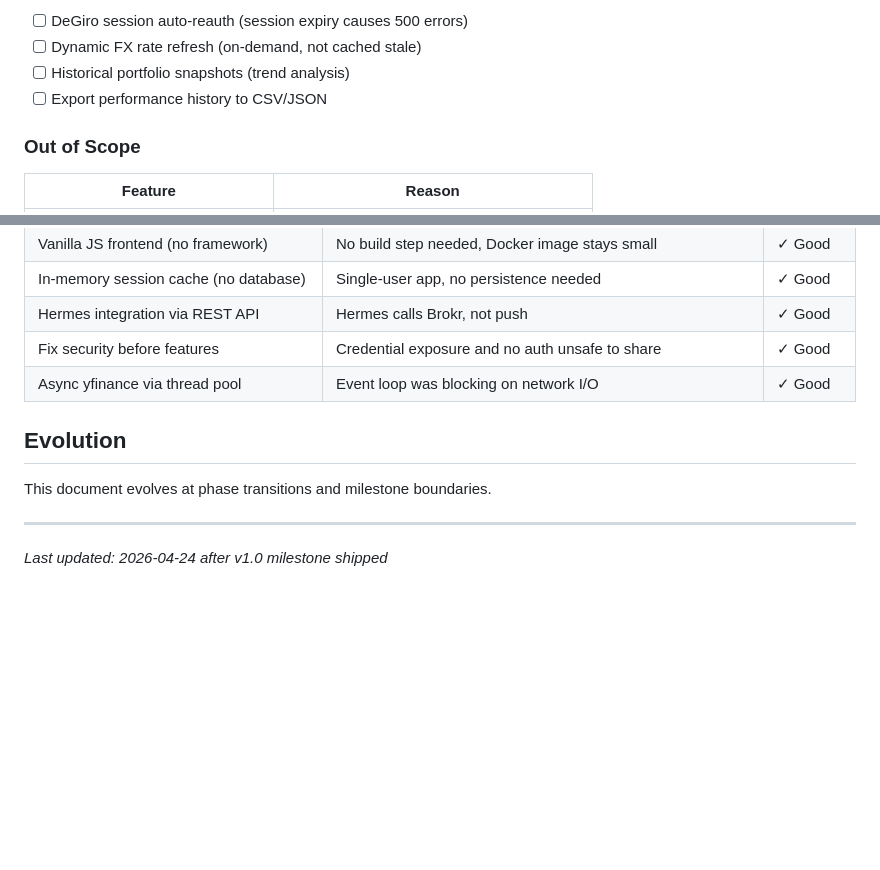
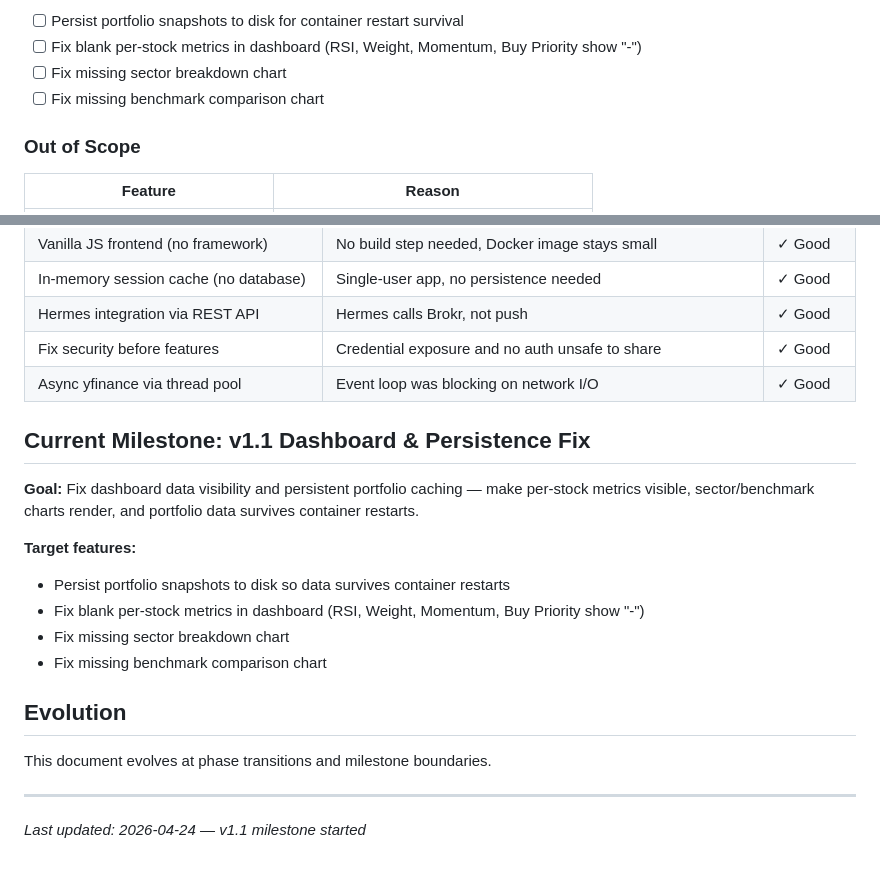
Before and after one commit to mmosquera91/degiro-dashboard-hermes, a Markdown page: .planning/PROJECT.md, 2 parts joined by grey strips. Drawn GitHub-style; blank space fills up the shorter version.

Commit message:
docs: update PROJECT.md for v1.1 milestone start
Updated Current Milestone, Active requirements, and last_updated footer

Co-Authored-By: Claude Opus 4.7 <noreply@anthropic.com>

```diff
--- a/.planning/PROJECT.md
+++ b/.planning/PROJECT.md
@@ -43,8 +43,8 @@ Reliable portfolio health visibility — seeing risk and performance signals at
 
-- [ ] DeGiro session auto-reauth (session expiry causes 500 errors)
-- [ ] Dynamic FX rate refresh (on-demand, not cached stale)
-- [ ] Historical portfolio snapshots (trend analysis)
-- [ ] Export performance history to CSV/JSON
+- [ ] Persist portfolio snapshots to disk for container restart survival
+- [ ] Fix blank per-stock metrics in dashboard (RSI, Weight, Momentum, Buy Priority show "-")
+- [ ] Fix missing sector breakdown chart
+- [ ] Fix missing benchmark comparison chart
 
 ### Out of Scope
 
@@ -81,9 +81,19 @@ Reliable portfolio health visibility — seeing risk and performance signals at
 | Fix security before features | Credential exposure and no auth unsafe to share | ✓ Good |
 | Async yfinance via thread pool | Event loop was blocking on network I/O | ✓ Good |
 
+## Current Milestone: v1.1 Dashboard & Persistence Fix
+
+**Goal:** Fix dashboard data visibility and persistent portfolio caching — make per-stock metrics visible, sector/benchmark charts render, and portfolio data survives container restarts.
+
+**Target features:**
+- Persist portfolio snapshots to disk so data survives container restarts
+- Fix blank per-stock metrics in dashboard (RSI, Weight, Momentum, Buy Priority show "-")
+- Fix missing sector breakdown chart
+- Fix missing benchmark comparison chart
+
 ## Evolution
 
 This document evolves at phase transitions and milestone boundaries.
 
 ---
-*Last updated: 2026-04-24 after v1.0 milestone shipped*
+*Last updated: 2026-04-24 — v1.1 milestone started*
```
Also changed, not shown: other parts of .planning/PROJECT.md (+1 -1 lines).
